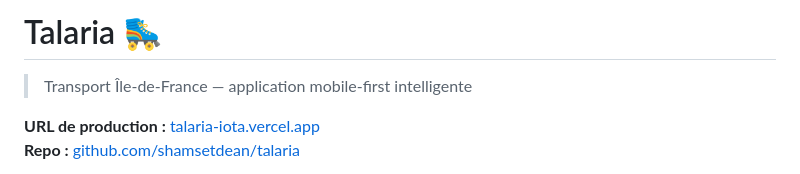
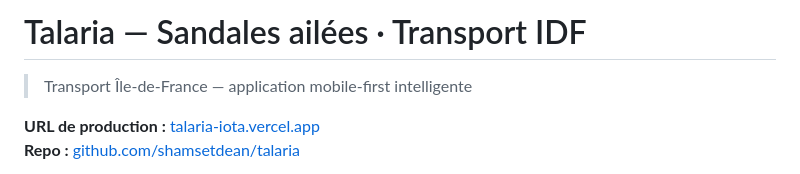
Before and after one commit to shamsetdean/talaria, a Markdown page: README.md, the part around the change. Rendered like a GitHub page.

```diff
--- a/README.md
+++ b/README.md
@@ -1,4 +1,4 @@
-# Talaria 🛼
+# Talaria — Sandales ailées · Transport IDF
 
 > Transport Île-de-France — application mobile-first intelligente
 
```
